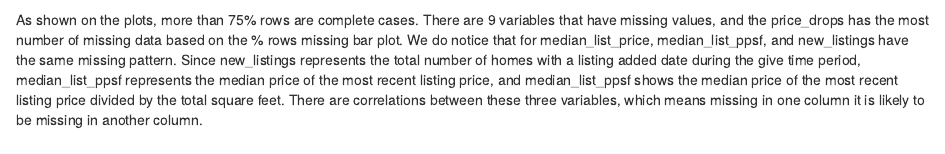
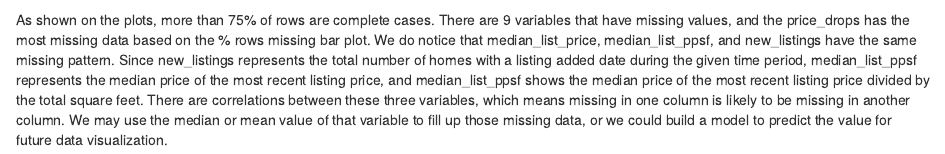
Before and after one commit to Aaralyn-Liao/USHouse, an R Markdown document (04-missing.Rmd): the page in a window 1100 px wide, from 180 px down. Rendered offline with R 4.5, knitr and Pandoc, with nearby package versions; drawn as R Markdown's standard HTML page in place of the format the file asks for; some code elsewhere in the file could not run offline.

Commit message:
Update Chapter 4

````diff
--- a/04-missing.Rmd
+++ b/04-missing.Rmd
@@ -24,4 +24,4 @@ plot_missing(house, percent=TRUE)
 plot_missing(house, percent=FALSE)
 ```
 
-As shown on the plots, more than 75% rows are complete cases. There are 9 variables that have missing values, and the price_drops has the most number of missing data based on the % rows missing bar plot. We do notice that for median_list_price, median_list_ppsf, and new_listings have the same missing pattern. Since new_listings represents the total number of homes with a listing added date during the give time period, median_list_ppsf represents the median price of the most recent listing price, and median_list_ppsf shows the median price of the most recent listing price divided by the total square feet. There are correlations between these three variables, which means missing in one column it is likely to be missing in another column.
+As shown on the plots, more than 75% of rows are complete cases. There are 9 variables that have missing values, and the price_drops has the most missing data based on the % rows missing bar plot. We do notice that median_list_price, median_list_ppsf, and new_listings have the same missing pattern. Since new_listings represents the total number of homes with a listing added date during the given time period, median_list_ppsf represents the median price of the most recent listing price, and median_list_ppsf shows the median price of the most recent listing price divided by the total square feet. There are correlations between these three variables, which means missing in one column is likely to be missing in another column. We may use the median or mean value of that variable to fill up those missing data, or we could build a model to predict the value for future data visualization.
````
Also changed, not shown: docs/search_index.json, 1 other file.
